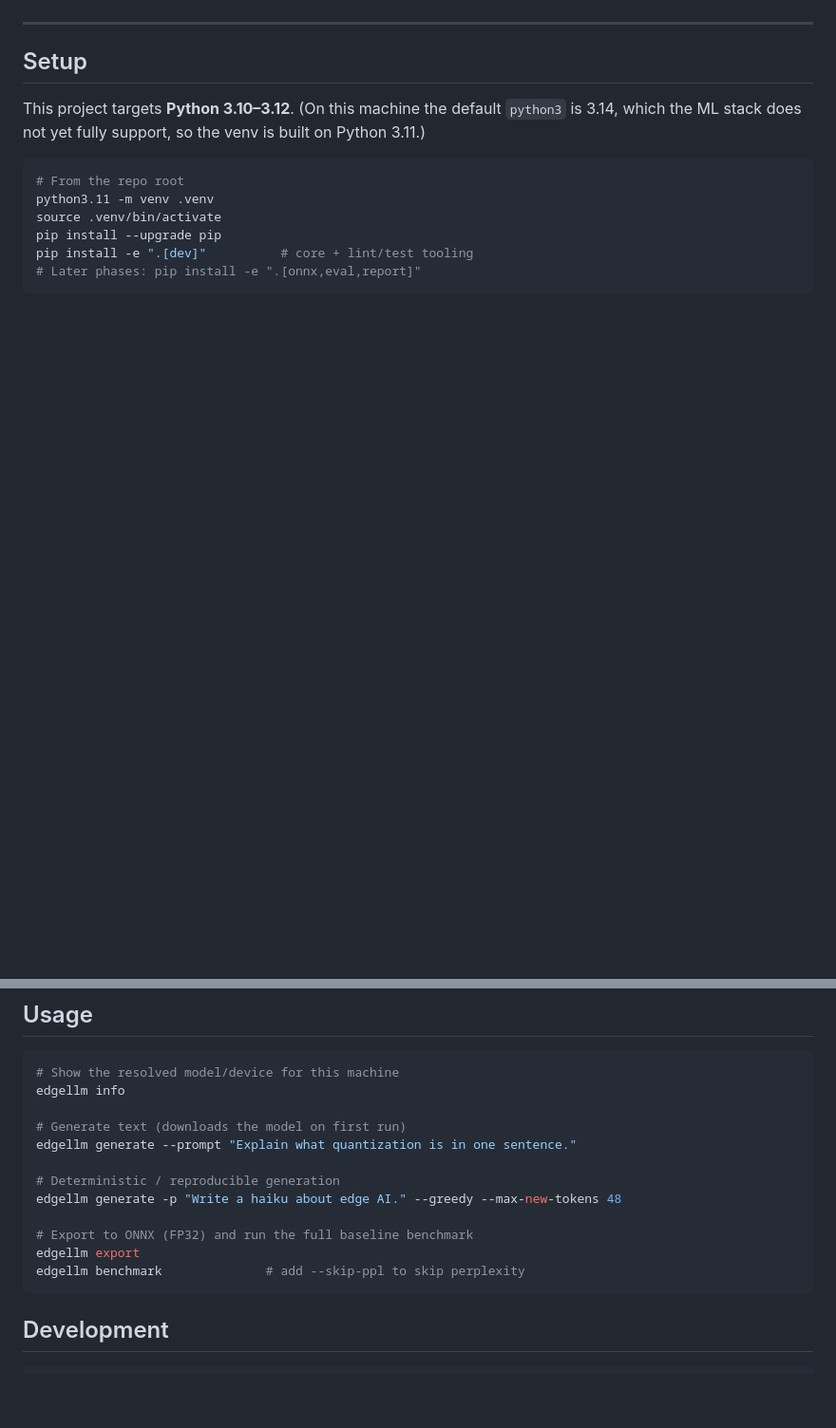
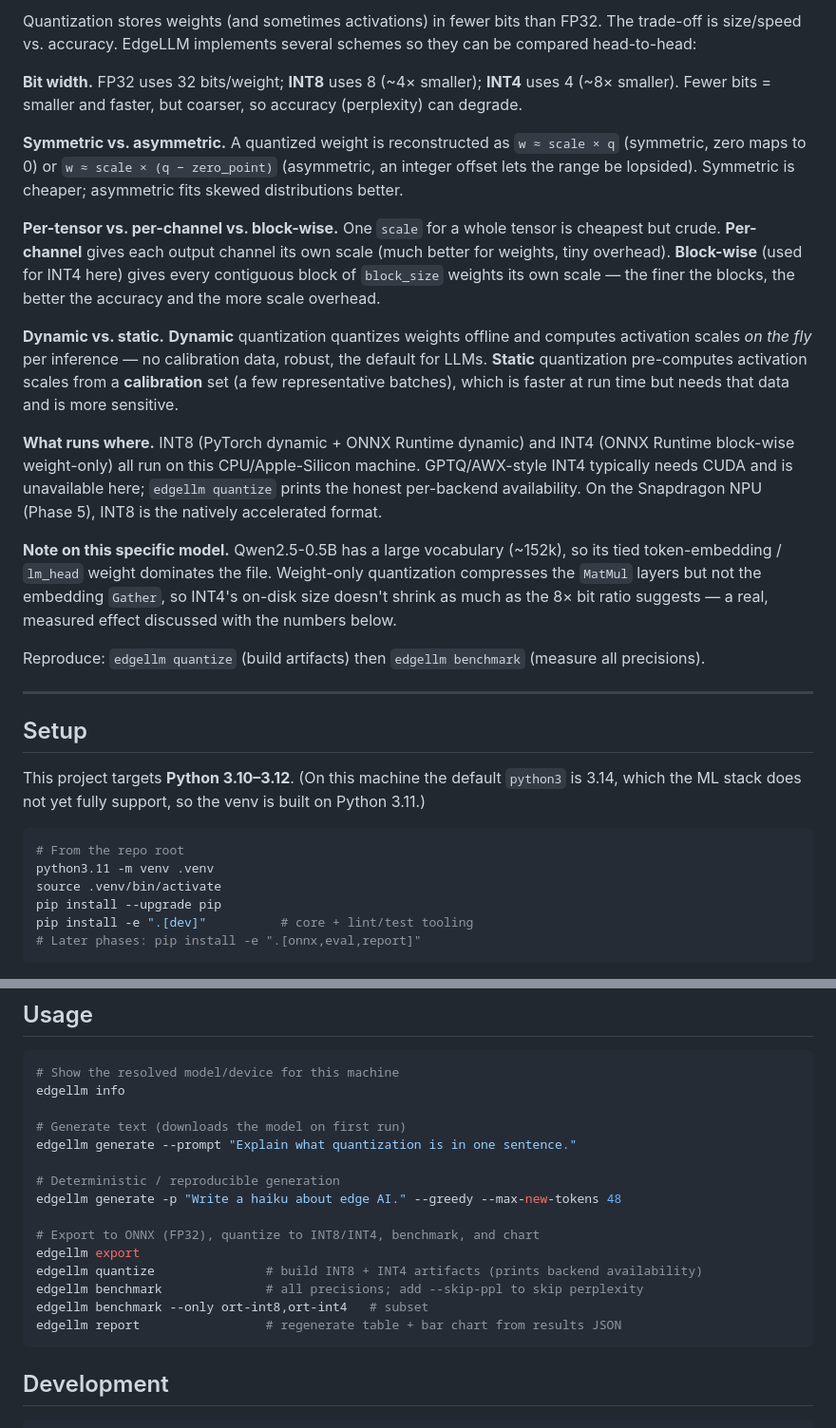
Before and after one commit to vijay-kapse/EdgeLLM, a Markdown page: README.md, 2 parts joined by grey strips. Shown at 95% size. GitHub-like rendering; blank space fills up the shorter version.

````diff
--- a/README.md
+++ b/README.md
@@ -53,3 +65,18 @@ Reproduce: `edgellm export && edgellm benchmark` (writes `results/benchmarks.jso
+Quantization stores weights (and sometimes activations) in fewer bits than FP32. The trade-off is size/speed vs. accuracy. EdgeLLM implements several schemes so they can be compared head-to-head:
+
+**Bit width.** FP32 uses 32 bits/weight; **INT8** uses 8 (~4× smaller); **INT4** uses 4 (~8× smaller). Fewer bits = smaller and faster, but coarser, so accuracy (perplexity) can degrade.
+
+**Symmetric vs. asymmetric.** A quantized weight is reconstructed as `w ≈ scale × q` (symmetric, zero maps to 0) or `w ≈ scale × (q − zero_point)` (asymmetric, an integer offset lets the range be lopsided). Symmetric is cheaper; asymmetric fits skewed distributions better.
+
+**Per-tensor vs. per-channel vs. block-wise.** One `scale` for a whole tensor is cheapest but crude. **Per-channel** gives each output channel its own scale (much better for weights, tiny overhead). **Block-wise** (used for INT4 here) gives every contiguous block of `block_size` weights its own scale — the finer the blocks, the better the accuracy and the more scale overhead.
+
+**Dynamic vs. static.** **Dynamic** quantization quantizes weights offline and computes activation scales *on the fly* per inference — no calibration data, robust, the default for LLMs. **Static** quantization pre-computes activation scales from a **calibration** set (a few representative batches), which is faster at run time but needs that data and is more sensitive.
+
+**What runs where.** INT8 (PyTorch dynamic + ONNX Runtime dynamic) and INT4 (ONNX Runtime block-wise weight-only) all run on this CPU/Apple-Silicon machine. GPTQ/AWX-style INT4 typically needs CUDA and is unavailable here; `edgellm quantize` prints the honest per-backend availability. On the Snapdragon NPU (Phase 5), INT8 is the natively accelerated format.
+
+**Note on this specific model.** Qwen2.5-0.5B has a large vocabulary (~152k), so its tied token-embedding / `lm_head` weight dominates the file. Weight-only quantization compresses the `MatMul` layers but not the embedding `Gather`, so INT4's on-disk size doesn't shrink as much as the 8× bit ratio suggests — a real, measured effect discussed with the numbers below.
+
+Reproduce: `edgellm quantize` (build artifacts) then `edgellm benchmark` (measure all precisions).
 
 ---
 
@@ -78,9 +105,12 @@ edgellm generate --prompt "Explain what quantization is in one sentence."
 # Deterministic / reproducible generation
 edgellm generate -p "Write a haiku about edge AI." --greedy --max-new-tokens 48
 
-# Export to ONNX (FP32) and run the full baseline benchmark
+# Export to ONNX (FP32), quantize to INT8/INT4, benchmark, and chart
 edgellm export
-edgellm benchmark              # add --skip-ppl to skip perplexity
+edgellm quantize               # build INT8 + INT4 artifacts (prints backend availability)
+edgellm benchmark              # all precisions; add --skip-ppl to skip perplexity
+edgellm benchmark --only ort-int8,ort-int4   # subset
+edgellm report                 # regenerate table + bar chart from results JSON
 ```
 
 ## Development
````
Also changed, not shown: other parts of README.md (+22 -10 lines), results/benchmark.md (+5 -2 lines), results/benchmark_chart.png (added), 6 other files.
